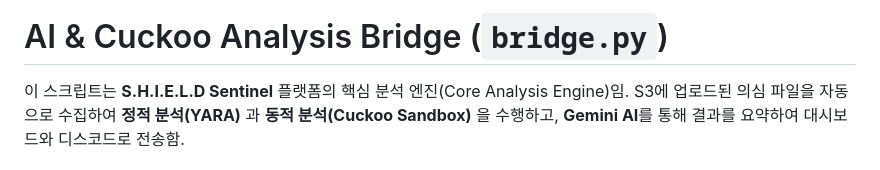
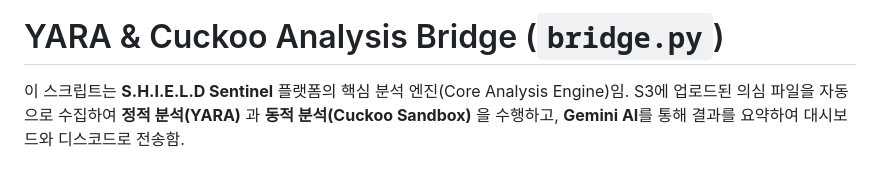
Before and after one commit to 5entinel-labs/5entinel-security-platform, a Markdown page: cuckoo/README.md, the part around the change. Rendered like a GitHub page.

Commit message:
Change title to 'YARA & Cuckoo Analysis Bridge'
Updated project title and clarified the analysis methods used.

```diff
--- a/cuckoo/README.md
+++ b/cuckoo/README.md
@@ -1,4 +1,4 @@
-# AI & Cuckoo Analysis Bridge (`bridge.py`)
+# YARA & Cuckoo Analysis Bridge (`bridge.py`)
 
 이 스크립트는 **S.H.I.E.L.D Sentinel** 플랫폼의 핵심 분석 엔진(Core Analysis Engine)임.
 S3에 업로드된 의심 파일을 자동으로 수집하여 **정적 분석(YARA)** 과 **동적 분석(Cuckoo Sandbox)** 을 수행하고, **Gemini AI**를 통해 결과를 요약하여 대시보드와 디스코드로 전송함.
```
